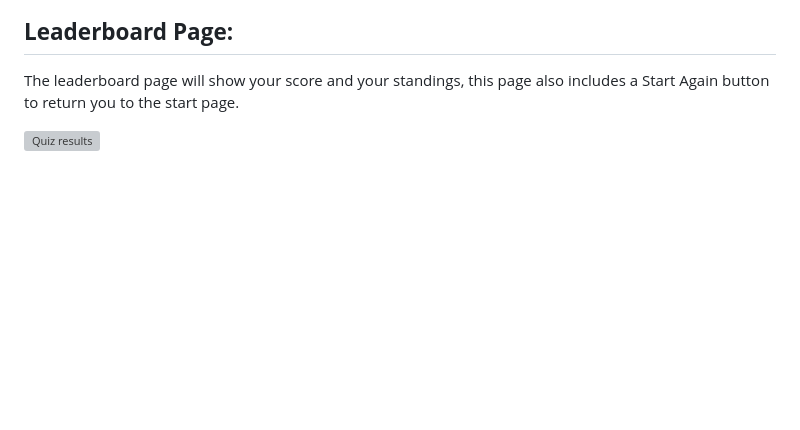
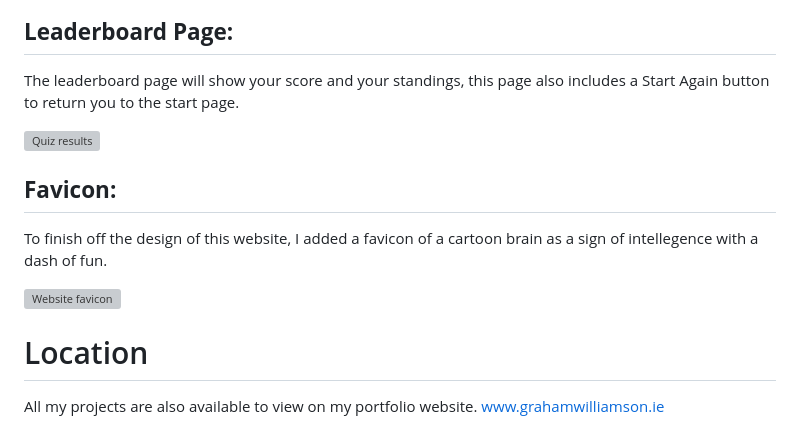
Before and after one commit to GrahamWilliamson234/project2, a Markdown page: README.md, the part around the change. Drawn GitHub-style; blank space fills up the shorter version; grey boxes are pictures that could not be loaded.

Commit message:
README favicon and location sections added

```diff
--- a/README.md
+++ b/README.md
@@ -58,3 +58,16 @@ this page also includes a Start Again button to return you to the start page.
 <div>
 <img title="Results page Page" alt="Quiz results" src="assets/images/leaderboard_screen.jpg">
 </div>
+
+## <b>Favicon:</b>
+To finish off the design of this website, I added a favicon of a cartoon brain as a sign of intellegence with a dash of fun.
+
+<div>
+<img title="favicon" alt="Website favicon" src="assets/images/favicon.png";>
+</div>
+
+
+# Location
+
+All my projects are also available to view on my portfolio website.
+[www.grahamwilliamson.ie](http://grahamwilliamson.ie)
```
